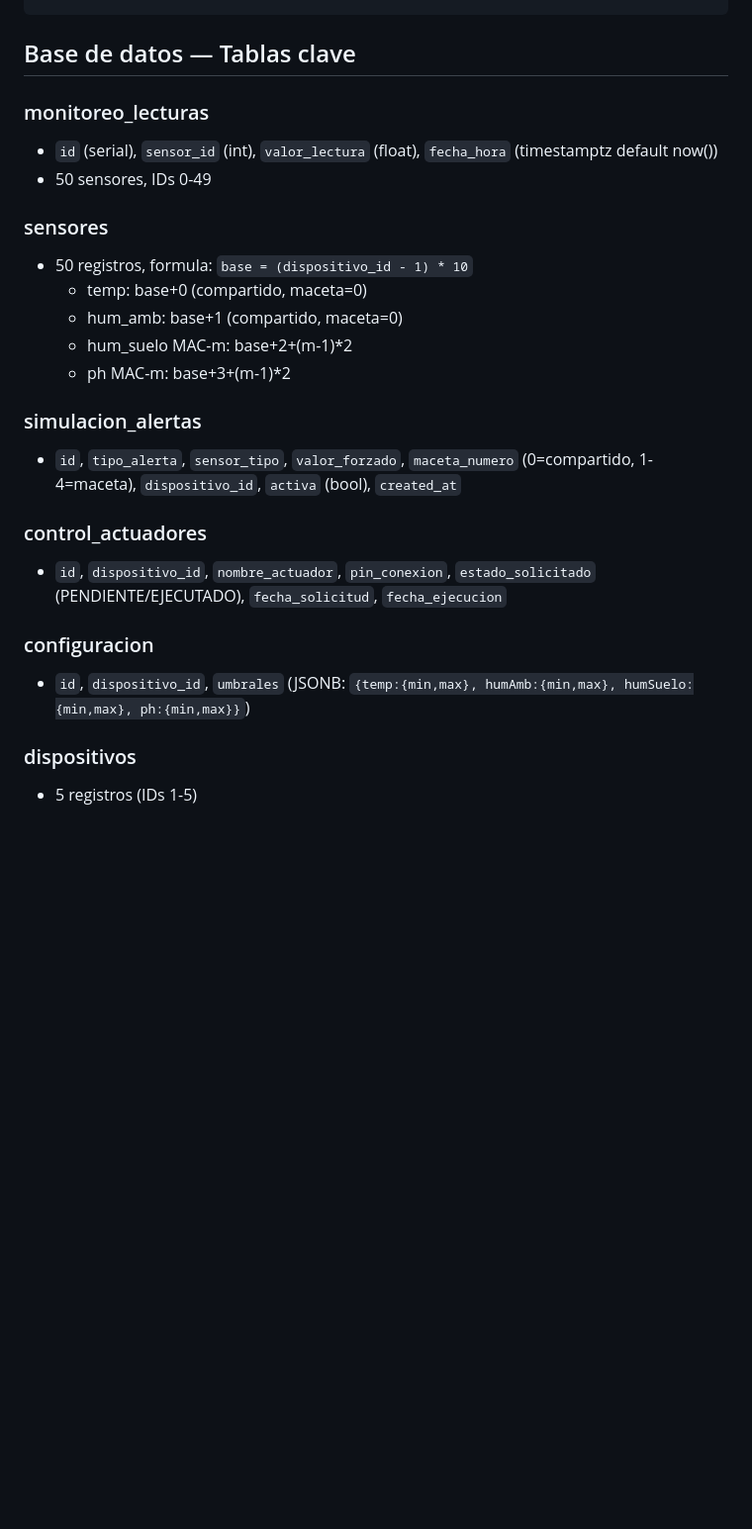
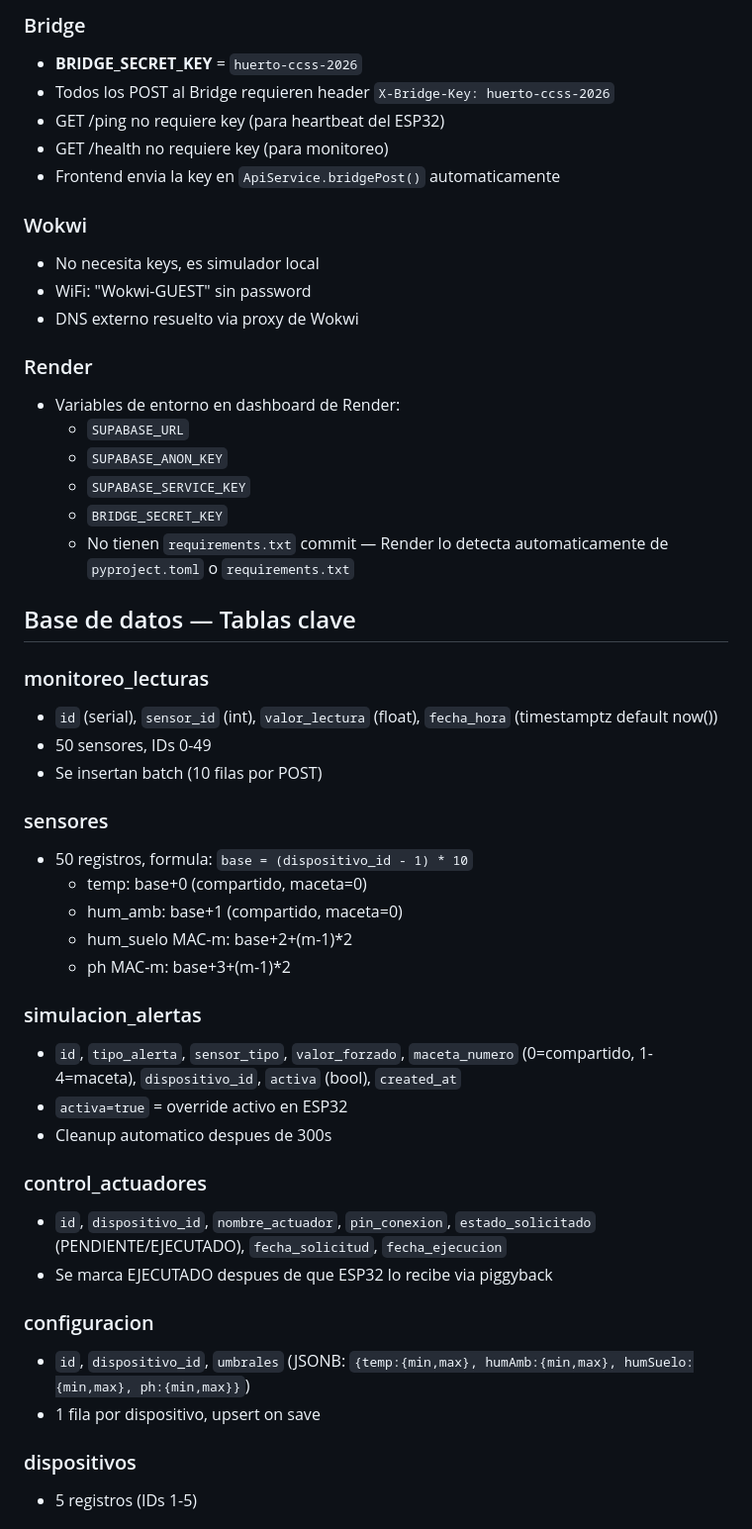
Before and after one commit to pgilian13-collab/huerto-puente, a Markdown page: AGENTS.md, the part around one of its changes. Shown at 99% size. Rendered like a GitHub page; blank space fills up the shorter version.

Commit message:
docs: AGENTS.md - flujo completo del sistema, API keys, simulacion y lazo cerrado

```diff
--- a/AGENTS.md
+++ b/AGENTS.md
@@ -27,8 +106,29 @@ Frontend (Render static) <--- Supabase Realtime / REST ---> Browser
+### Bridge
+- **BRIDGE_SECRET_KEY** = `huerto-ccss-2026`
+- Todos los POST al Bridge requieren header `X-Bridge-Key: huerto-ccss-2026`
+- GET /ping no requiere key (para heartbeat del ESP32)
+- GET /health no requiere key (para monitoreo)
+- Frontend envia la key en `ApiService.bridgePost()` automaticamente
+
+### Wokwi
+- No necesita keys, es simulador local
+- WiFi: "Wokwi-GUEST" sin password
+- DNS externo resuelto via proxy de Wokwi
+
+### Render
+- Variables de entorno en dashboard de Render:
+  - `SUPABASE_URL`
+  - `SUPABASE_ANON_KEY`
+  - `SUPABASE_SERVICE_KEY`
+  - `BRIDGE_SECRET_KEY`
+  - No tienen `requirements.txt` commit — Render lo detecta automaticamente de `pyproject.toml` o `requirements.txt`
+
 ## Base de datos — Tablas clave
 
 ### monitoreo_lecturas
 - `id` (serial), `sensor_id` (int), `valor_lectura` (float), `fecha_hora` (timestamptz default now())
 - 50 sensores, IDs 0-49
+- Se insertan batch (10 filas por POST)
 
 ### sensores
 - 50 registros, formula: `base = (dispositivo_id - 1) * 10`
@@ -39,12 +139,16 @@ Frontend (Render static) <--- Supabase Realtime / REST ---> Browser
 
 ### simulacion_alertas
 - `id`, `tipo_alerta`, `sensor_tipo`, `valor_forzado`, `maceta_numero` (0=compartido, 1-4=maceta), `dispositivo_id`, `activa` (bool), `created_at`
+- `activa=true` = override activo en ESP32
+- Cleanup automatico despues de 300s
 
 ### control_actuadores
 - `id`, `dispositivo_id`, `nombre_actuador`, `pin_conexion`, `estado_solicitado` (PENDIENTE/EJECUTADO), `fecha_solicitud`, `fecha_ejecucion`
+- Se marca EJECUTADO despues de que ESP32 lo recibe via piggyback
 
 ### configuracion
 - `id`, `dispositivo_id`, `umbrales` (JSONB: `{temp:{min,max}, humAmb:{min,max}, humSuelo:{min,max}, ph:{min,max}}`)
+- 1 fila por dispositivo, upsert on save
 
 ### dispositivos
 - 5 registros (IDs 1-5)
```
Also changed, not shown: other parts of AGENTS.md (+79 -10 lines).
